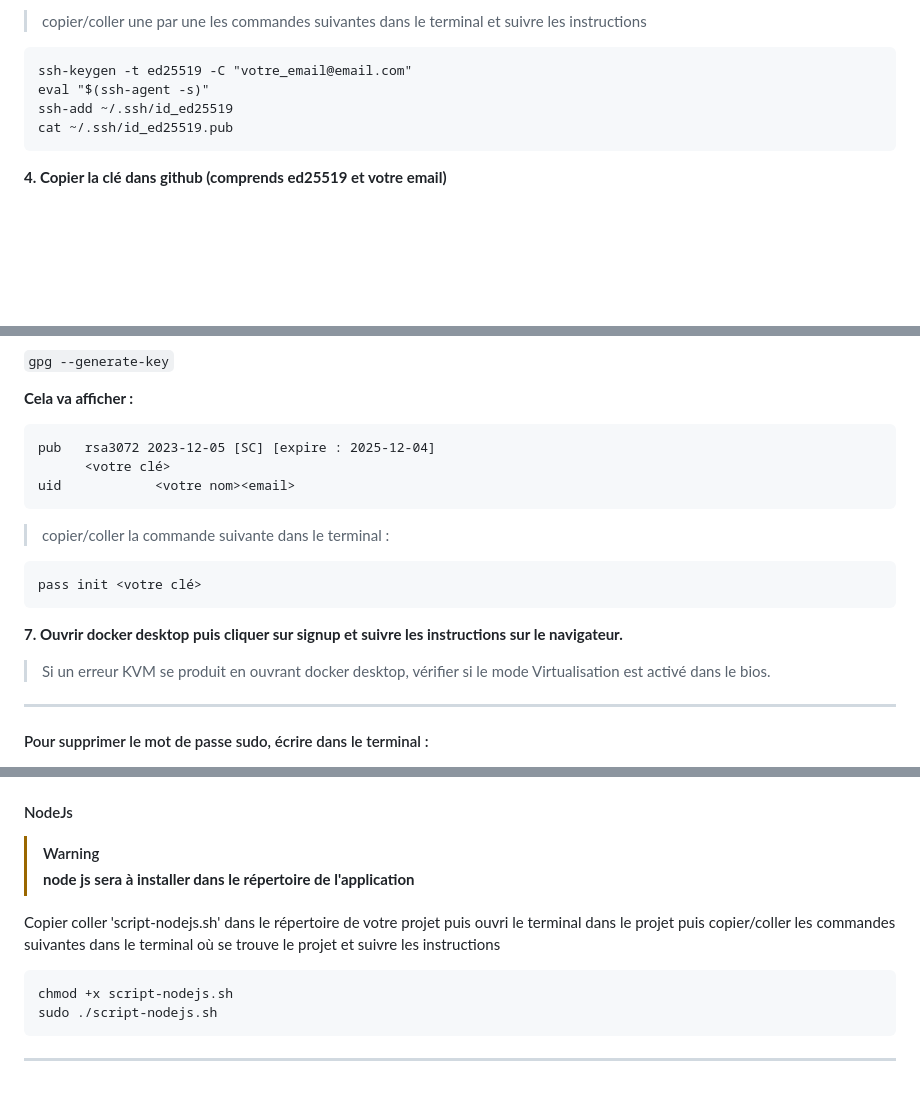
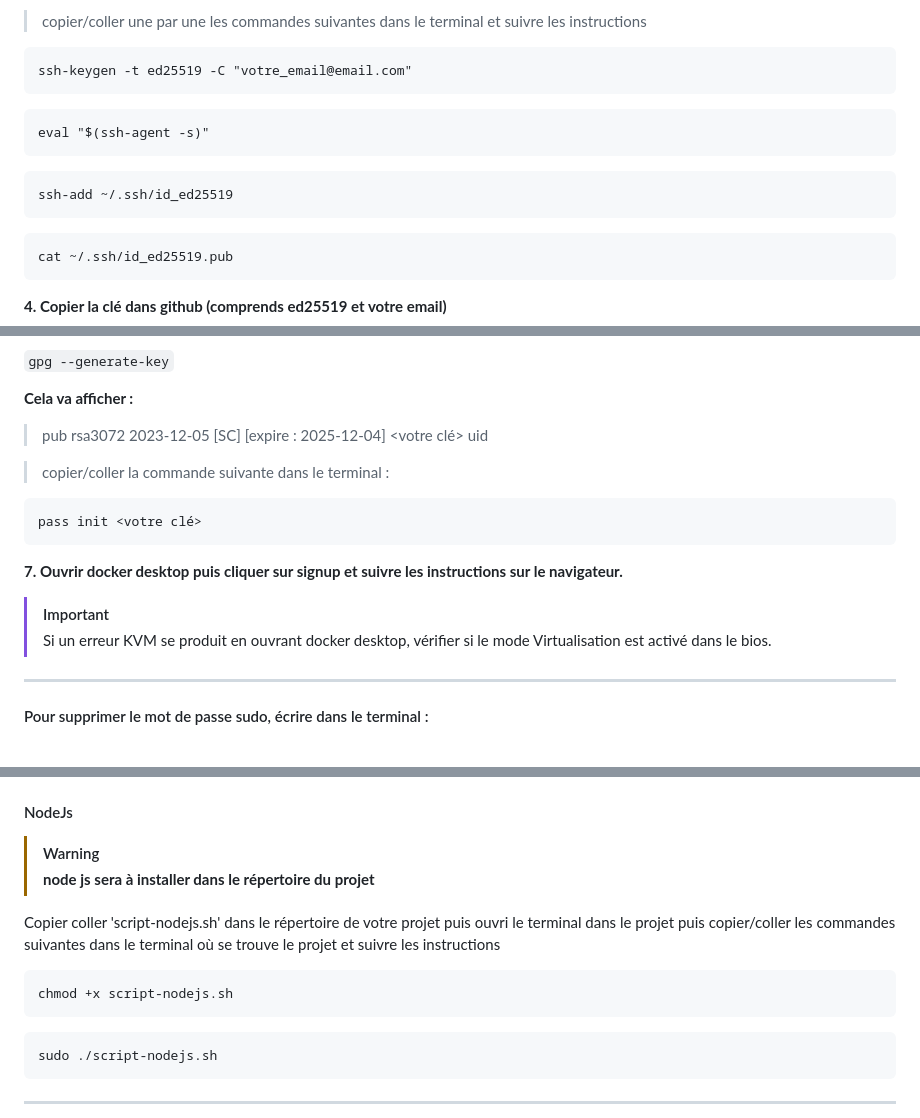
Before and after one commit to ecorbisierSimplon/dev_ubuntu, a Markdown page: readme.md, 3 parts joined by grey strips. Drawn GitHub-style; blank space fills up the shorter version.

````diff
--- a/readme.md
+++ b/readme.md
@@ -28,8 +28,14 @@ sudo ./script-jdk11.sh
 
 ```nginx=
 ssh-keygen -t ed25519 -C "votre_email@email.com"
+```
+```nginx=
 eval "$(ssh-agent -s)"
+```
+```nginx=
 ssh-add ~/.ssh/id_ed25519
+```
+```nginx=
 cat ~/.ssh/id_ed25519.pub
 ```
 
@@ -59,11 +65,11 @@ cat ~/.ssh/id_ed25519.pub
 **Cela va afficher :**
 
 
-```nginx=
-pub   rsa3072 2023-12-05 [SC] [expire : 2025-12-04]
-      <votre clé>
-uid            <votre nom><email>
-```
+
+>pub   rsa3072 2023-12-05 [SC] [expire : 2025-12-04]
+>     <votre clé>
+>uid            <votre nom><email>
+
 
 
 > copier/coller la commande suivante dans le terminal :
@@ -74,6 +80,7 @@ pass init <votre clé>
 
 **7. Ouvrir docker desktop puis cliquer sur signup et suivre les instructions sur le navigateur.**
 
+> [!IMPORTANT]
 >Si un erreur KVM se produit en ouvrant docker desktop, vérifier si le mode Virtualisation est activé dans le bios.
 
 ---
@@ -130,13 +137,15 @@ root ALL=(ALL:ALL) NOPASSWD: ALL
 #### NodeJs
 
 > [!WARNING]
-> **node js sera à installer dans le répertoire de l'application**
+> **node js sera à installer dans le répertoire du projet**
 
 Copier coller 'script-nodejs.sh' dans le répertoire de votre projet puis ouvri le terminal dans le projet puis
 copier/coller les commandes suivantes dans le terminal où se trouve le projet et suivre les instructions
 
 ```nginx=
 chmod +x script-nodejs.sh
+```
+```nginx=
 sudo ./script-nodejs.sh
 ```
 
````
